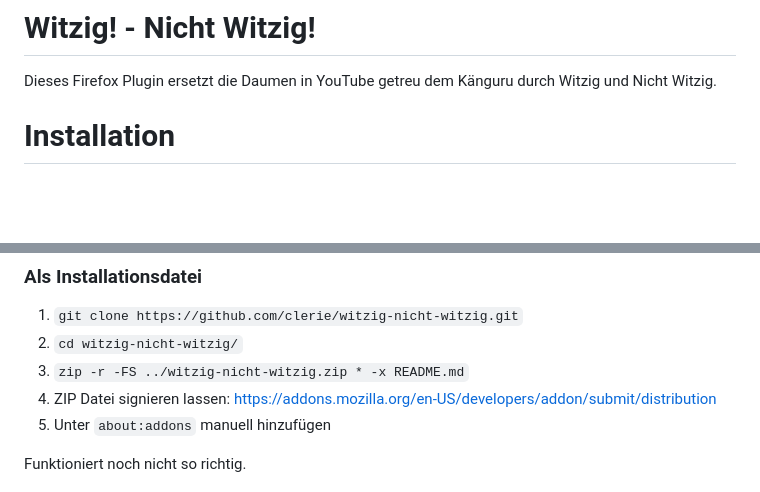
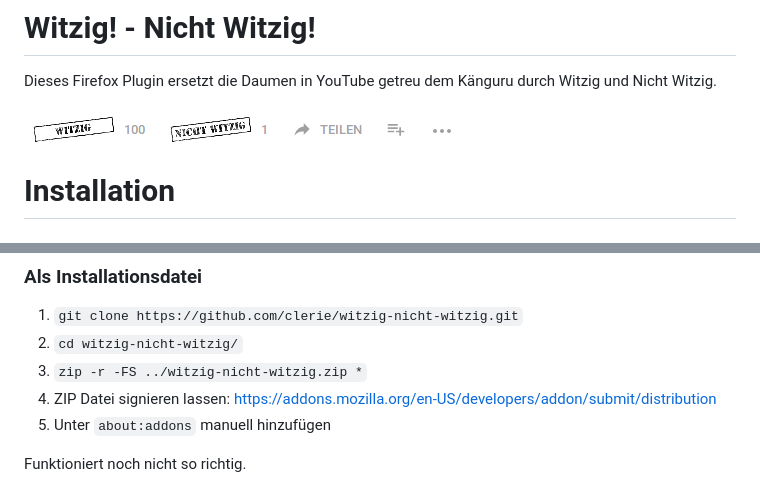
Before and after one commit to clerie/witzig-nicht-witzig, a Markdown page: README.md, 2 parts joined by grey strips. Drawn GitHub-style; pictures changed too: doc/media/youtube-like-bar-injected.png (added); blank space fills up the shorter version.

Commit message:
Screenshot hinzugefügt

```diff
--- a/README.md
+++ b/README.md
@@ -1,5 +1,7 @@
 # Witzig! - Nicht Witzig!
 Dieses Firefox Plugin ersetzt die Daumen in YouTube getreu dem Känguru durch Witzig und Nicht Witzig.
+
+![Witzig! - Nicht Witzig!](doc/media/youtube-like-bar-injected.png)
 
 # Installation
 ## Firefox
@@ -15,7 +17,7 @@ Die Installation besteht nur während der aktuellen Session.
 ### Als Installationsdatei
 1. `git clone https://github.com/clerie/witzig-nicht-witzig.git`
 2. `cd witzig-nicht-witzig/`
-3. `zip -r -FS ../witzig-nicht-witzig.zip * -x README.md`
+3. `zip -r -FS ../witzig-nicht-witzig.zip *`
 4. ZIP Datei signieren lassen: https://addons.mozilla.org/en-US/developers/addon/submit/distribution
 5. Unter `about:addons` manuell hinzufügen
 
```
Also changed, not shown: 1 other file.
